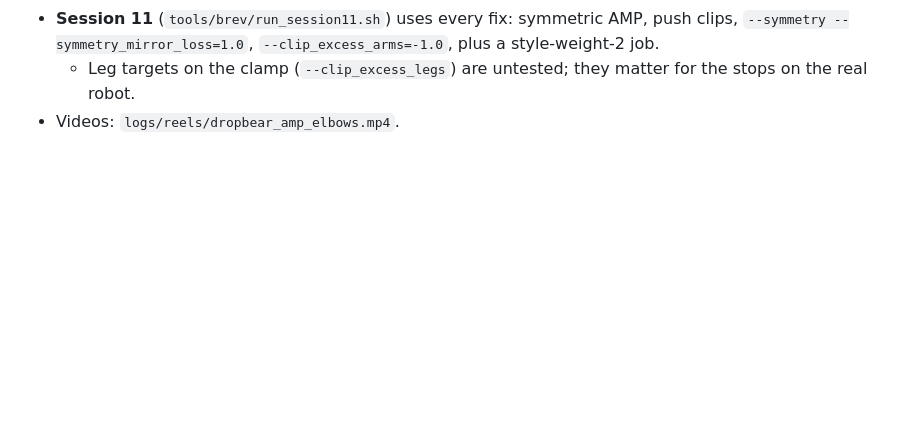
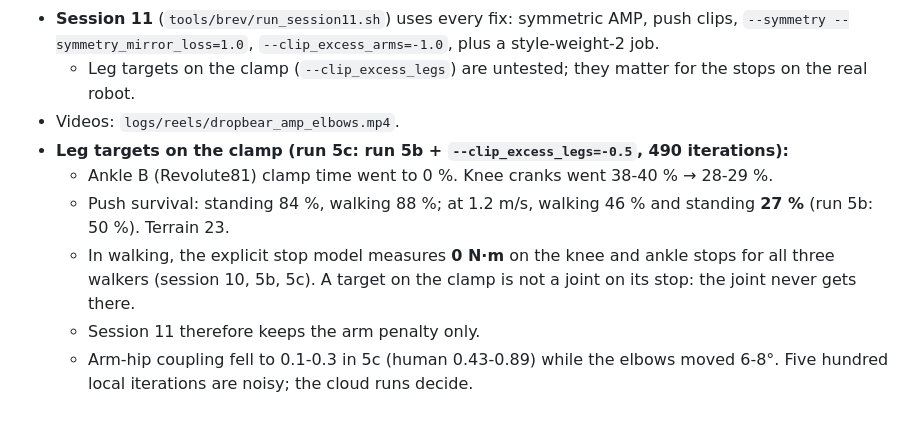
Before and after one commit to Hyperspawn/dropbear-wbc, a Markdown page: docs/RESULTS.md, the part around the change. Drawn GitHub-style; blank space fills up the shorter version.

Commit message:
Results: leg clip-excess test (ankle B off the clamp, hard standing shoves 50 -> 27 %; stop loads 0 N*m in walking either way)

```diff
--- a/docs/RESULTS.md
+++ b/docs/RESULTS.md
@@ -426,3 +426,12 @@ Video: `logs/reels/dropbear_amp_local.mp4`.
   --symmetry_mirror_loss=1.0`, `--clip_excess_arms=-1.0`, plus a style-weight-2 job.
   - Leg targets on the clamp (`--clip_excess_legs`) are untested; they matter for the stops on the real robot.
 - Videos: `logs/reels/dropbear_amp_elbows.mp4`.
+- **Leg targets on the clamp (run 5c: run 5b + `--clip_excess_legs=-0.5`, 490 iterations):**
+  - Ankle B (Revolute81) clamp time went to 0 %. Knee cranks went 38-40 % → 28-29 %.
+  - Push survival: standing 84 %, walking 88 %; at 1.2 m/s, walking 46 % and standing **27 %** (run 5b: 50 %).
+    Terrain 23.
+  - In walking, the explicit stop model measures **0 N·m** on the knee and ankle stops for all three walkers
+    (session 10, 5b, 5c). A target on the clamp is not a joint on its stop: the joint never gets there.
+  - Session 11 therefore keeps the arm penalty only.
+  - Arm-hip coupling fell to 0.1-0.3 in 5c (human 0.43-0.89) while the elbows moved 6-8°. Five hundred local
+    iterations are noisy; the cloud runs decide.
```
